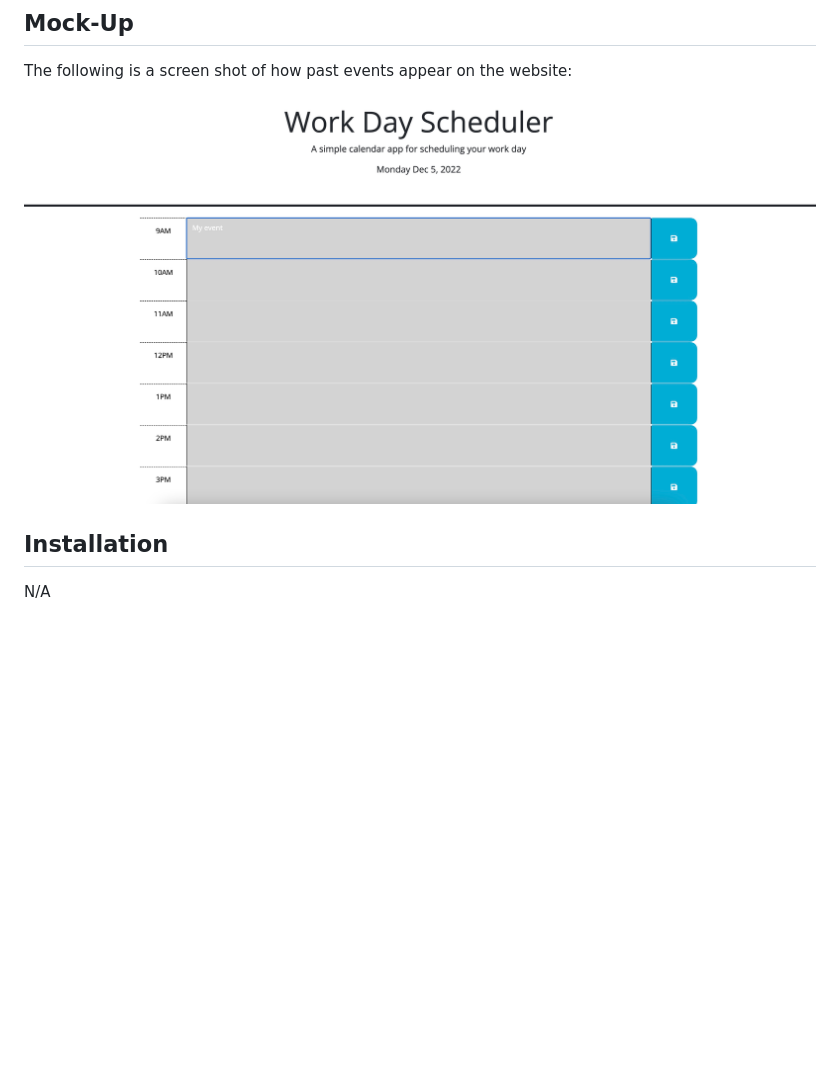
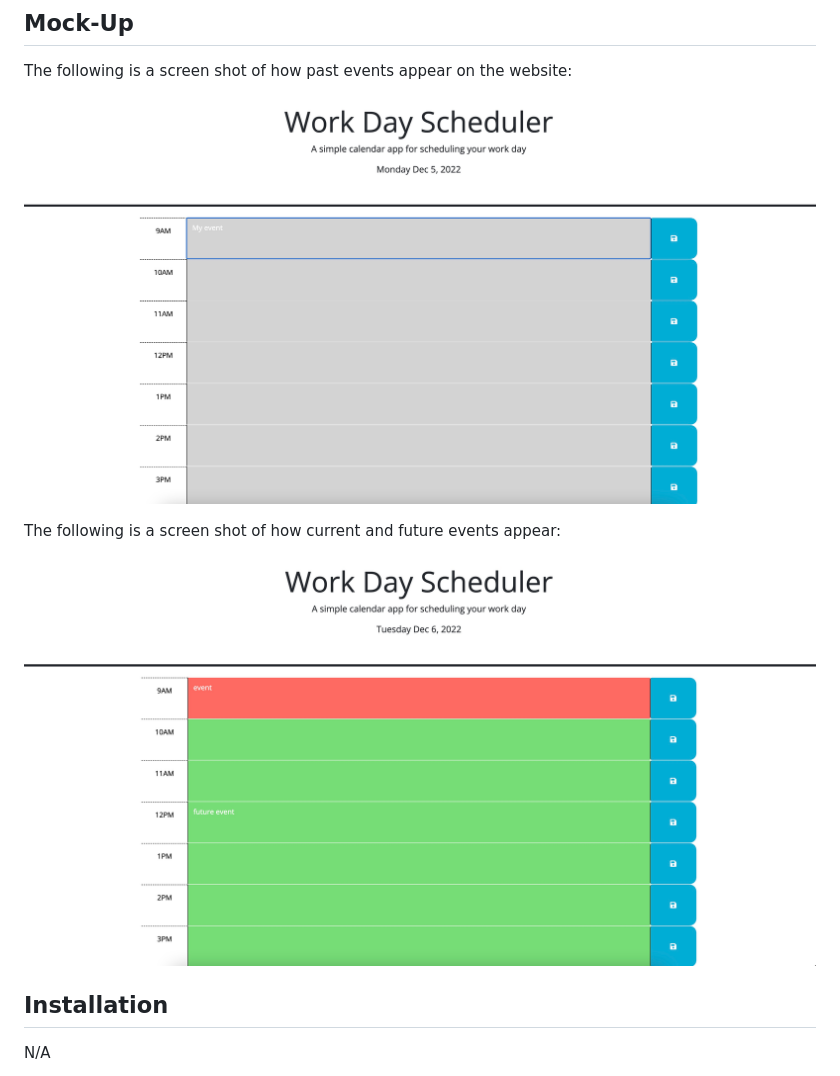
Before and after one commit to sam-lerner/scheduler-sam-lerner, a Markdown page: README.md, the part around the change. Drawn GitHub-style; pictures changed too: assets/images/screen-shot-2.jpg (added); blank space fills up the shorter version.

Commit message:
Added second screen shot to README

```diff
--- a/README.md
+++ b/README.md
@@ -10,7 +10,11 @@ This webpage hosts a scheduling program to allow the user to keep track of the d
 
 The following is a screen shot of how past events appear on the website:
 
-![website demo](./assets/images/screen-shot.jpg)
+![past demo](./assets/images/screen-shot.jpg)
+
+The following is a screen shot of how current and future events appear:
+
+![present and future demo](./assets/images/screen-shot-2.jpg)
 
 
 ## Installation
```
